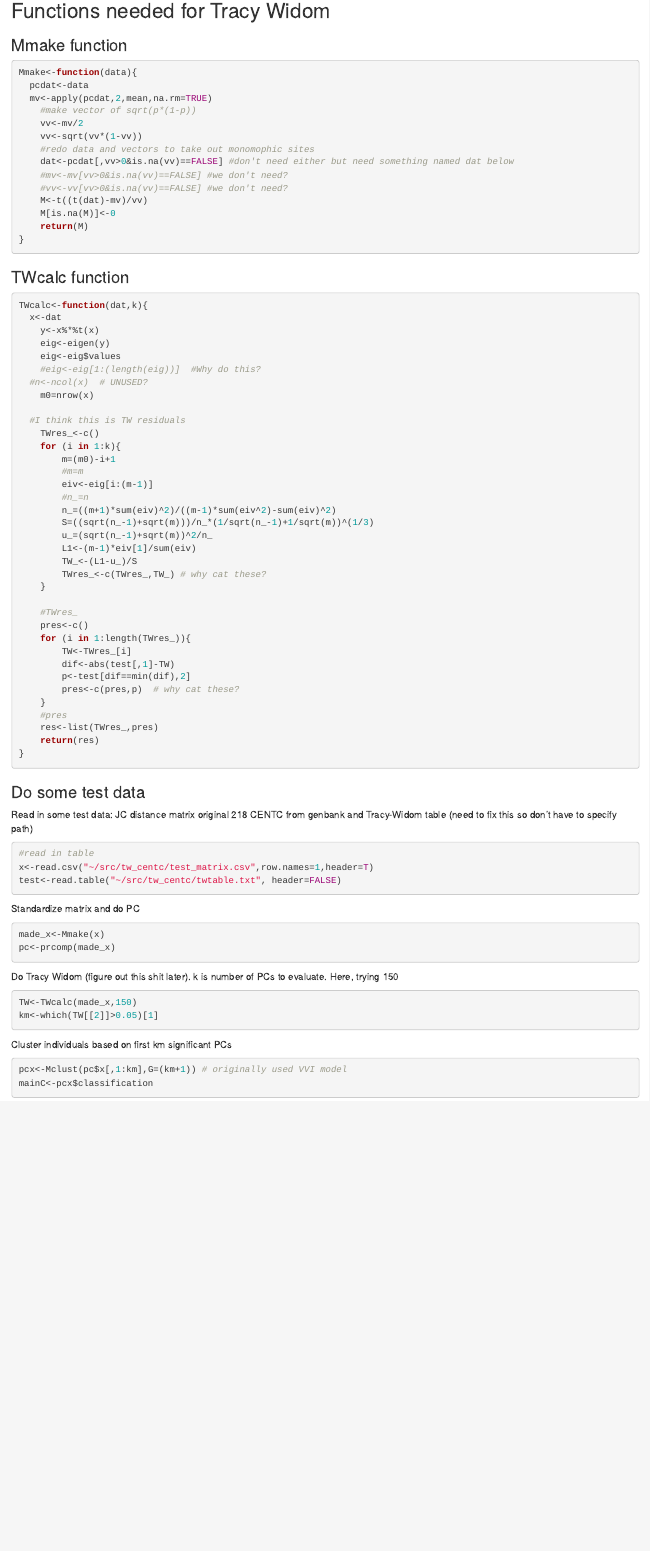
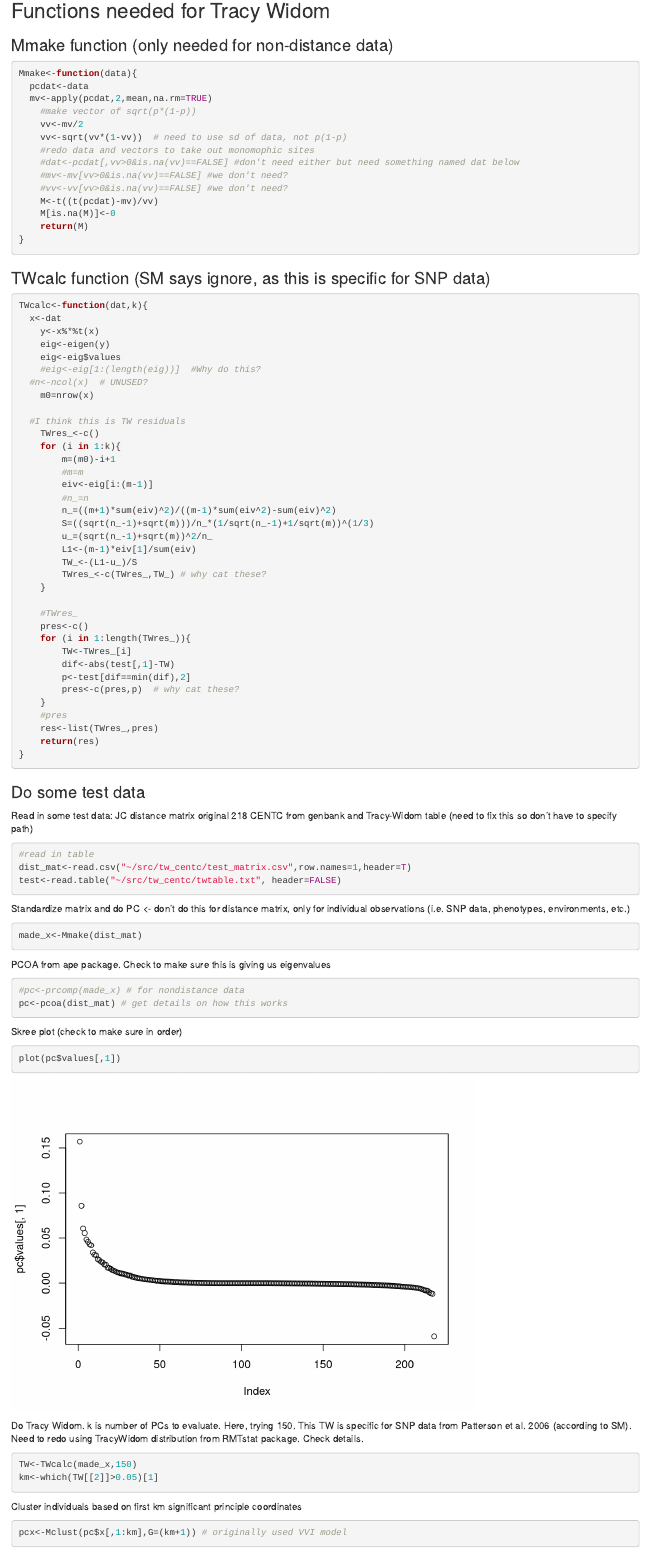
Before and after one commit to RILAB/tw_centc, an R Markdown document (twcentc.rmd): the page in a window 1100 px wide, from 300 px down before the commit and from 450 px down after it, so that both start at the same text. Rendered offline with R 4.5, knitr and Pandoc, with nearby package versions; some code elsewhere in the file could not run offline.

Commit message:
outline, but now needs working TW function

````diff
--- a/twcentc.rmd
+++ b/twcentc.rmd
@@ -8,25 +10,25 @@ require("mclust")
 
 ## Functions needed for Tracy Widom
 
-### Mmake function
+### Mmake function (only needed for non-distance data)
 ```{r}
 Mmake<-function(data){
   pcdat<-data
   mv<-apply(pcdat,2,mean,na.rm=TRUE)
 	#make vector of sqrt(p*(1-p))
 	vv<-mv/2
-	vv<-sqrt(vv*(1-vv))
+	vv<-sqrt(vv*(1-vv))  # need to use sd of data, not p(1-p)
 	#redo data and vectors to take out monomophic sites
-	dat<-pcdat[,vv>0&is.na(vv)==FALSE] #don't need either but need something named dat below
+	#dat<-pcdat[,vv>0&is.na(vv)==FALSE] #don't need either but need something named dat below
 	#mv<-mv[vv>0&is.na(vv)==FALSE] #we don't need?
 	#vv<-vv[vv>0&is.na(vv)==FALSE] #we don't need?
-	M<-t((t(dat)-mv)/vv)
+	M<-t((t(pcdat)-mv)/vv)
 	M[is.na(M)]<-0
 	return(M)
 }
 ```
 
-### TWcalc function
+### TWcalc function (SM says ignore, as this is specific for SNP data)
 ```{r}
 TWcalc<-function(dat,k){
   x<-dat
@@ -72,23 +74,34 @@ Read in some test data: JC distance matrix original 218 CENTC from genbank and T
 (need to fix this so don't have to specify path)
 ```{r}
 #read in table
-x<-read.csv("~/src/tw_centc/test_matrix.csv",row.names=1,header=T)
+dist_mat<-read.csv("~/src/tw_centc/test_matrix.csv",row.names=1,header=T)
 test<-read.table("~/src/tw_centc/twtable.txt", header=FALSE)
 ```
 
-Standardize matrix and do PC
+Standardize matrix and do PC <- don't do this for distance matrix, only for individual observations (i.e. SNP data, phenotypes, environments, etc.)
 ```{r}
-made_x<-Mmake(x)
-pc<-prcomp(made_x)
+made_x<-Mmake(dist_mat)
 ```
 
-Do Tracy Widom (figure out this shit later). k is number of PCs to evaluate. Here, trying 150
+PCOA from ape package. Check to make sure this is giving us eigenvalues
+```{r}
+#pc<-prcomp(made_x) # for nondistance data
+pc<-pcoa(dist_mat) # get details on how this works
+```
+
+Skree plot (check to make sure in order)
+```{r}
+plot(pc$values[,1])
+```
+
+Do Tracy Widom. k is number of PCs to evaluate. Here, trying 150.
+This TW is specific for SNP data from Patterson et al. 2006 (according to SM).  Need to redo using TracyWidom distribution from RMTstat package. Check details.
 ```{r}
 TW<-TWcalc(made_x,150)
 km<-which(TW[[2]]>0.05)[1]
 ```
 
-Cluster individuals based on first km significant PCs
+Cluster individuals based on first km significant principle coordinates
 ```{r}
 pcx<-Mclust(pc$x[,1:km],G=(km+1)) # originally used VVI model
 mainC<-pcx$classification
````
Also changed, not shown: TODO.rmd (+3 -0 lines), twcentc.rmd (7 more changed lines), 1 other file.
